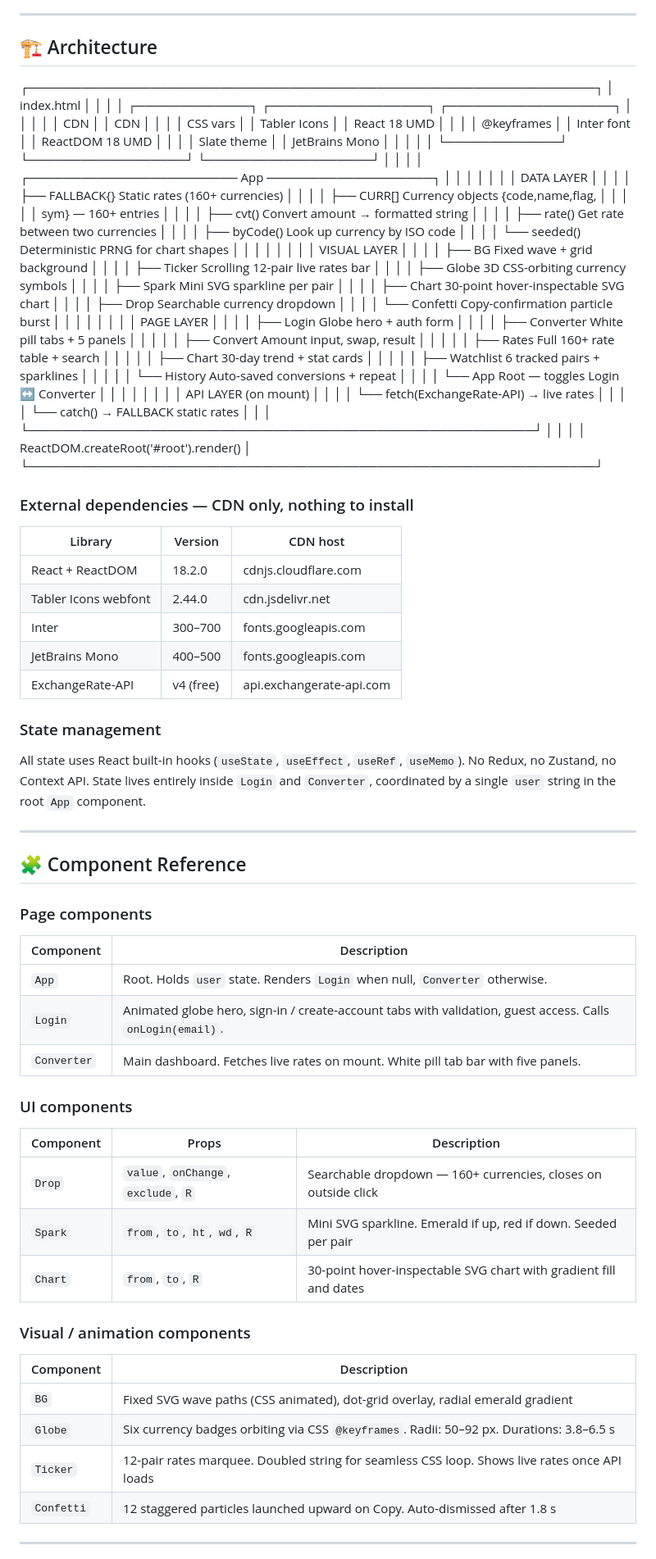
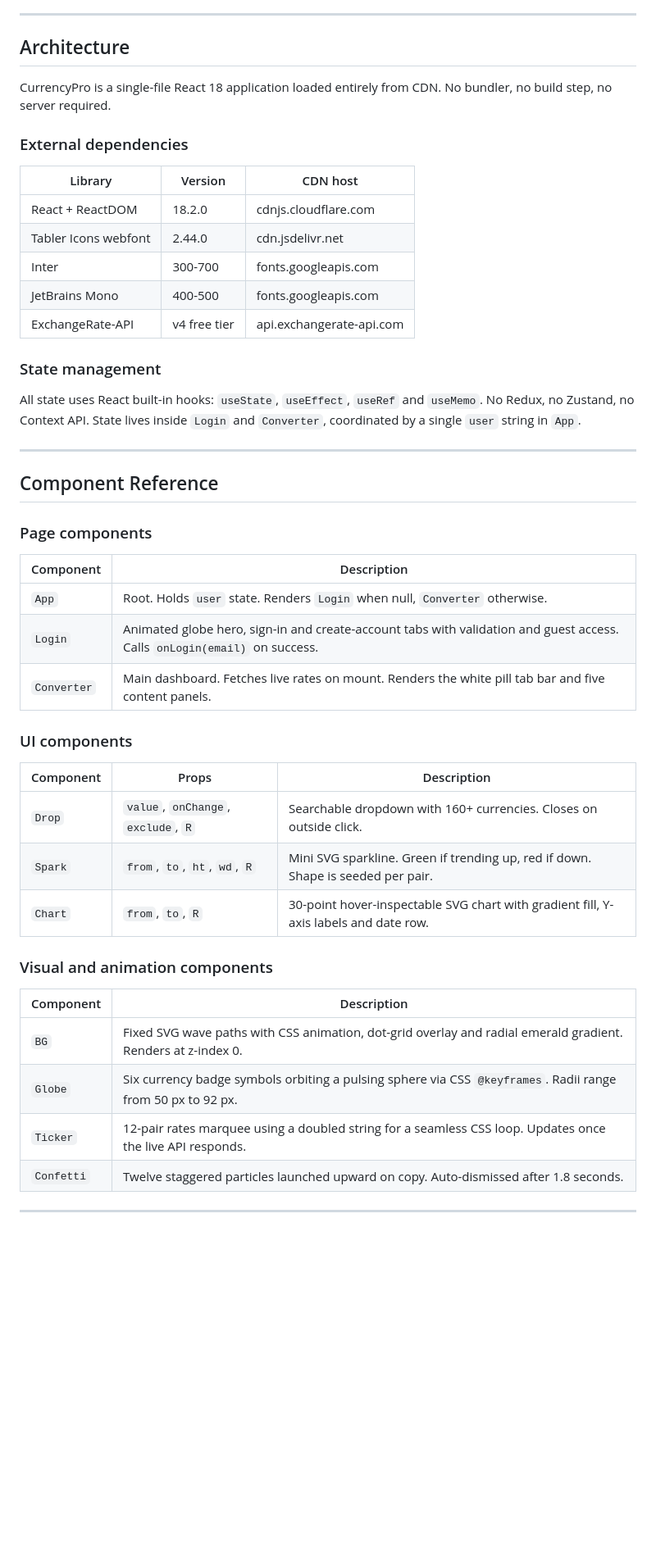
Before and after one commit to emaanzehra/Currency-Pro, a Markdown page: README.md, the part around one of its changes. Shown at 82% size. Drawn GitHub-style; blank space fills up the shorter version.

```diff
--- a/README.md
+++ b/README.md
@@ -128,98 +147,55 @@ python -m http.server 8080
 
 ---
 
-## 🏗️ Architecture
-┌─────────────────────────────────────────────────────────────────┐
-│                         index.html                              │
-│                                                                 │
-│  ┌─────────────┐  ┌──────────────────┐  ┌───────────────────┐  │
-│  │   <style>   │  │    <link> CDN    │  │   <script> CDN   │  │
-│  │ CSS vars    │  │ Tabler Icons     │  │  React 18 UMD    │  │
-│  │ @keyframes  │  │ Inter font       │  │  ReactDOM 18 UMD │  │
-│  │ Slate theme │  │ JetBrains Mono   │  │                  │  │
-│  └─────────────┘  └──────────────────┘  └───────────────────┘  │
-│                                                                 │
-│  ┌──────────────────────── <script> App ───────────────────┐   │
-│  │                                                          │   │
-│  │  DATA LAYER                                              │   │
-│  │  ├── FALLBACK{}     Static rates (160+ currencies)      │   │
-│  │  ├── CURR[]         Currency objects {code,name,flag,   │   │
-│  │  │                  sym} — 160+ entries                  │   │
-│  │  ├── cvt()          Convert amount → formatted string    │   │
-│  │  ├── rate()         Get rate between two currencies      │   │
-│  │  ├── byCode()       Look up currency by ISO code         │   │
-│  │  └── seeded()       Deterministic PRNG for chart shapes  │   │
-│  │                                                          │   │
-│  │  VISUAL LAYER                                            │   │
-│  │  ├── BG             Fixed wave + grid background         │   │
-│  │  ├── Ticker         Scrolling 12-pair live rates bar     │   │
-│  │  ├── Globe          3D CSS-orbiting currency symbols     │   │
-│  │  ├── Spark          Mini SVG sparkline per pair          │   │
-│  │  ├── Chart          30-point hover-inspectable SVG chart │   │
-│  │  ├── Drop           Searchable currency dropdown         │   │
-│  │  └── Confetti       Copy-confirmation particle burst     │   │
-│  │                                                          │   │
-│  │  PAGE LAYER                                              │   │
-│  │  ├── Login          Globe hero + auth form               │   │
-│  │  ├── Converter      White pill tabs + 5 panels           │   │
-│  │  │   ├── Convert    Amount input, swap, result           │   │
-│  │  │   ├── Rates      Full 160+ rate table + search        │   │
-│  │  │   ├── Chart      30-day trend + stat cards            │   │
-│  │  │   ├── Watchlist  6 tracked pairs + sparklines         │   │
-│  │  │   └── History    Auto-saved conversions + repeat      │   │
-│  │  └── App            Root — toggles Login ↔ Converter     │   │
-│  │                                                          │   │
-│  │  API LAYER (on mount)                                    │   │
-│  │  └── fetch(ExchangeRate-API) → live rates                │   │
-│  │      └── catch() → FALLBACK static rates                 │   │
-│  └──────────────────────────────────────────────────────────┘   │
-│                                                                 │
-│  ReactDOM.createRoot('#root').render(<App />)                   │
-└─────────────────────────────────────────────────────────────────┘
-### External dependencies — CDN only, nothing to install
+## Architecture
+
+CurrencyPro is a single-file React 18 application loaded entirely from CDN.
+No bundler, no build step, no server required.
+
+### External dependencies
 
 | Library | Version | CDN host |
 |---|---|---|
 | React + ReactDOM | 18.2.0 | cdnjs.cloudflare.com |
 | Tabler Icons webfont | 2.44.0 | cdn.jsdelivr.net |
-| Inter | 300–700 | fonts.googleapis.com |
-| JetBrains Mono | 400–500 | fonts.googleapis.com |
-| ExchangeRate-API | v4 (free) | api.exchangerate-api.com |
+| Inter | 300-700 | fonts.googleapis.com |
+| JetBrains Mono | 400-500 | fonts.googleapis.com |
+| ExchangeRate-API | v4 free tier | api.exchangerate-api.com |
 
 ### State management
 
-All state uses React built-in hooks (`useState`, `useEffect`, `useRef`, `useMemo`).
-No Redux, no Zustand, no Context API. State lives entirely inside `Login` and `Converter`,
-coordinated by a single `user` string in the root `App` component.
+All state uses React built-in hooks: `useState`, `useEffect`, `useRef` and `useMemo`.
+No Redux, no Zustand, no Context API.
+State lives inside `Login` and `Converter`, coordinated by a single `user` string in `App`.
 
 ---
 
-## 🧩 Component Reference
+## Component Reference
 
 ### Page components
 
 | Component | Description |
 |---|---|
 | `App` | Root. Holds `user` state. Renders `Login` when null, `Converter` otherwise. |
-| `Login` | Animated globe hero, sign-in / create-account tabs with validation, guest access. Calls `onLogin(email)`. |
-| `Converter` | Main dashboard. Fetches live rates on mount. White pill tab bar with five panels. |
+| `Login` | Animated globe hero, sign-in and create-account tabs with validation and guest access. Calls `onLogin(email)` on success. |
+| `Converter` | Main dashboard. Fetches live rates on mount. Renders the white pill tab bar and five content panels. |
 
 ### UI components
 
 | Component | Props | Description |
 |---|---|---|
-| `Drop` | `value`, `onChange`, `exclude`, `R` | Searchable dropdown — 160+ currencies, closes on outside click |
-| `Spark` | `from`, `to`, `ht`, `wd`, `R` | Mini SVG sparkline. Emerald if up, red if down. Seeded per pair |
-| `Chart` | `from`, `to`, `R` | 30-point hover-inspectable SVG chart with gradient fill and dates |
+| `Drop` | `value`, `onChange`, `exclude`, `R` | Searchable dropdown with 160+ currencies. Closes on outside click. |
+| `Spark` | `from`, `to`, `ht`, `wd`, `R` | Mini SVG sparkline. Green if trending up, red if down. Shape is seeded per pair. |
+| `Chart` | `from`, `to`, `R` | 30-point hover-inspectable SVG chart with gradient fill, Y-axis labels and date row. |
 
-### Visual / animation components
+### Visual and animation components
 
 | Component | Description |
 |---|---|
-| `BG` | Fixed SVG wave paths (CSS animated), dot-grid overlay, radial emerald gradient |
-| `Globe` | Six currency badges orbiting via CSS `@keyframes`. Radii: 50–92 px. Durations: 3.8–6.5 s |
-| `Ticker` | 12-pair rates marquee. Doubled string for seamless CSS loop. Shows live rates once API loads |
-| `Confetti` | 12 staggered particles launched upward on Copy. Auto-dismissed after 1.8 s |
+| `BG` | Fixed SVG wave paths with CSS animation, dot-grid overlay and radial emerald gradient. Renders at z-index 0. |
+| `Globe` | Six currency badge symbols orbiting a pulsing sphere via CSS `@keyframes`. Radii range from 50 px to 92 px. |
+| `Ticker` | 12-pair rates marquee using a doubled string for a seamless CSS loop. Updates once the live API responds. |
+| `Confetti` | Twelve staggered particles launched upward on copy. Auto-dismissed after 1.8 seconds. |
 
 ---
 
```
Also changed, not shown: other parts of README.md (+217 -186 lines).
